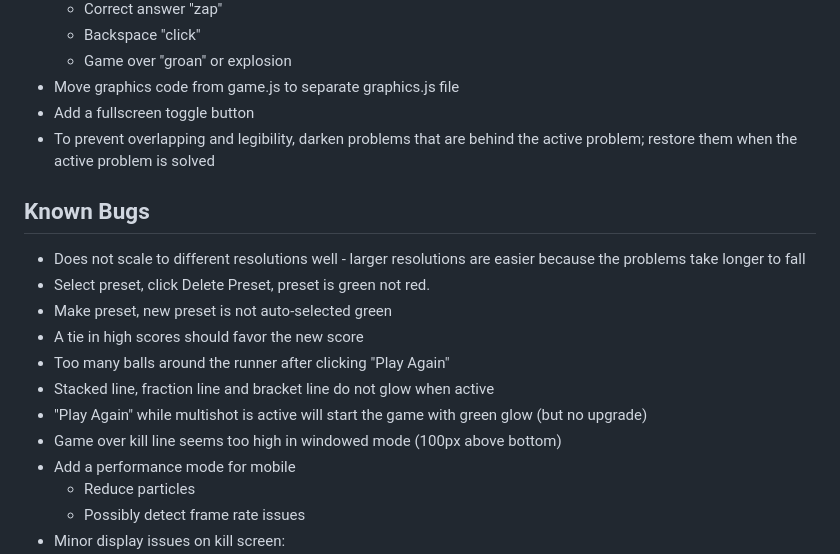
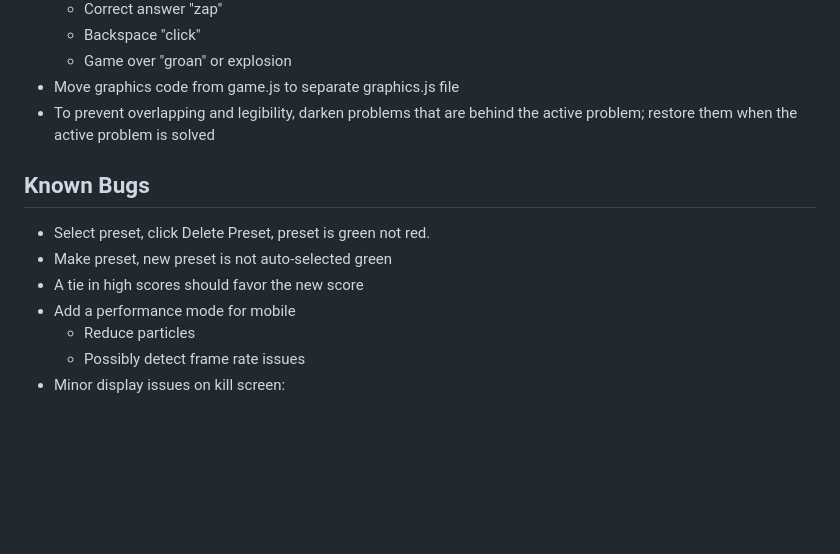
Before and after one commit to esegerson/Multivaders, a Markdown page: README.md, the part around the change. GitHub-like rendering; blank space fills up the shorter version.

```diff
--- a/README.md
+++ b/README.md
@@ -49,19 +49,13 @@ The game is built entirely in HTML, JavaScript, and CSS.  There are some inline
     - Backspace "click"
     - Game over "groan" or explosion
 - Move graphics code from game.js to separate graphics.js file
-- Add a fullscreen toggle button
 - To prevent overlapping and legibility, darken problems that are behind the active problem; restore them when the active problem is solved
 
 ## Known Bugs
 
-- Does not scale to different resolutions well - larger resolutions are easier because the problems take longer to fall
 - Select preset, click Delete Preset, preset is green not red.
 - Make preset, new preset is not auto-selected green
 - A tie in high scores should favor the new score
-- Too many balls around the runner after clicking "Play Again"
-- Stacked line, fraction line and bracket line do not glow when active
-- "Play Again" while multishot is active will start the game with green glow (but no upgrade)
-- Game over kill line seems too high in windowed mode (100px above bottom)
 - Add a performance mode for mobile
     - Reduce particles
     - Possibly detect frame rate issues
```
